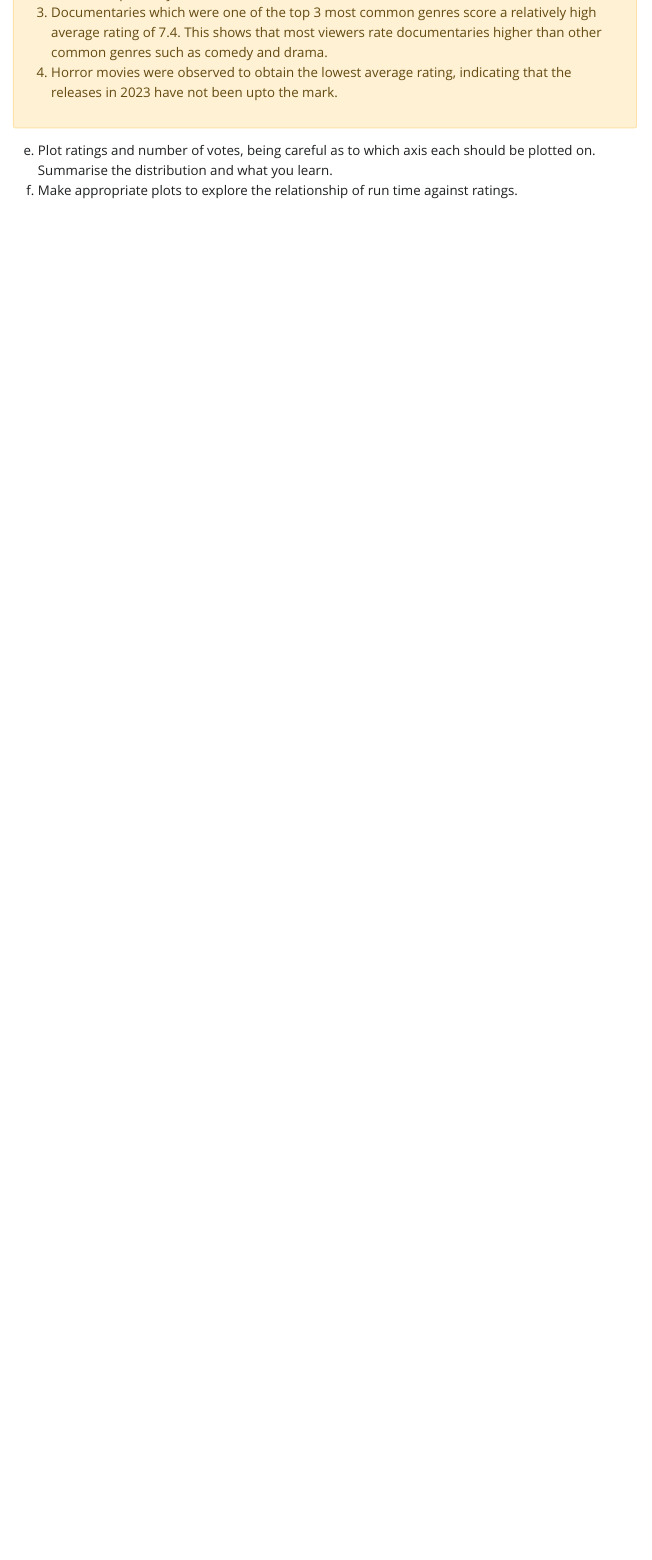
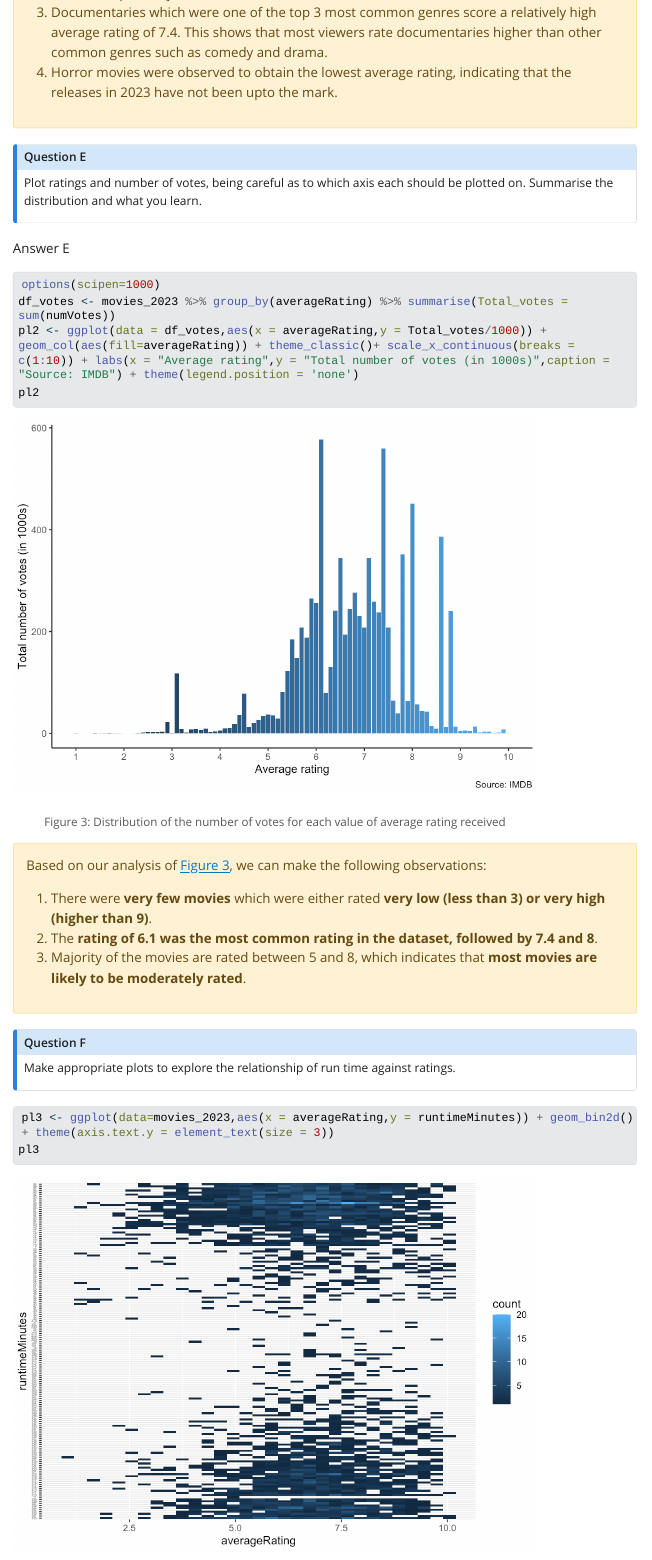
Before and after one commit to etc5521-2023/assignment-2-arinbaruah, a Quarto document (Q2.qmd): the page in a window 1100 px wide, from 5060 px down. The pictures show the output file Q2.html that the author committed with the source, opened offline; Quarto's library style sheets are replaced by a plain one without menus; long lines of code are wrapped.

Commit message:
Relationship between rating and votes added

````diff
--- a/Q2.qmd
+++ b/Q2.qmd
@@ -142,5 +143,40 @@ Based on @fig-genre, we can observe that:
 3. Documentaries which were one of the top 3 most common genres score a relatively high average rating of 7.4. This shows that most viewers rate documentaries higher than other common genres such as comedy and drama.
 4. Horror movies were observed to obtain the lowest average rating, indicating that the releases in 2023 have not been upto the mark.
 </div>
-e. Plot ratings and number of votes, being careful as to which axis each should be plotted on. Summarise the distribution and what you learn.
-f. Make appropriate plots to explore the relationship of run time against ratings.
+
+:::{.callout-note}
+# Question E
+Plot ratings and number of votes, being careful as to which axis each should be plotted on. Summarise the distribution and what you learn.
+:::
+Answer E
+
+```{r}
+#| label: fig-votes
+#| fig-cap: "Distribution of the number of votes for each value of average rating received"
+options(scipen=1000)
+df_votes <- movies_2023 %>% group_by(averageRating) %>% summarise(Total_votes = sum(numVotes))
+pl2 <- ggplot(data = df_votes,aes(x = averageRating,y = Total_votes/1000)) + geom_col(aes(fill=averageRating)) + theme_classic()+ scale_x_continuous(breaks = c(1:10)) + labs(x = "Average rating",y = "Total number of votes (in 1000s)",caption = "Source: IMDB") + theme(legend.position = 'none')
+pl2
+```
+<div class="alert alert-block alert-warning">
+
+Based on our analysis of @fig-votes, we can make the following observations:
+
+1. There were __very few movies__ which were either rated __very low (less than 3) or very high (higher than 9)__.
+2. The __rating of 6.1 was the most common rating in the dataset, followed by 7.4 and 8__.
+3. Majority of the movies are rated between 5 and 8, which indicates that __most movies are likely to be moderately rated__.
+
+</div>
+
+
+
+:::{.callout-note}
+# Question F
+Make appropriate plots to explore the relationship of run time against ratings.
+:::
+
+```{r}
+
+pl3 <- ggplot(data=movies_2023,aes(x = averageRating,y = runtimeMinutes)) + geom_bin2d() + theme(axis.text.y = element_text(size = 3))
+pl3
+```
````
Also changed, not shown: Q1.qmd (+1 -1 lines), Q2.html, Q2_files/figure-html/fig-votes-1.png (added), Q2_files/figure-html/unnamed-chunk-8-1.png (added), Q2.qmd (1 more changed lines).
